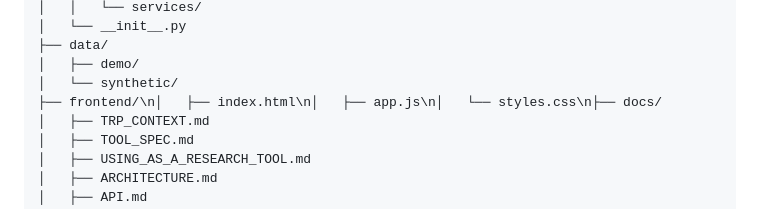
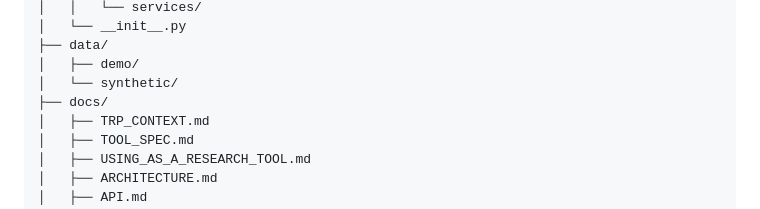
Before and after one commit to vidit-shringi/ECA-PQFA, a Markdown page: README.md, the part around the change. Rendered like a GitHub page.

Commit message:
docs: fix repository layout in README

```diff
--- a/README.md
+++ b/README.md
@@ -243,7 +243,7 @@ ECA-PQFA/
 ├── data/
 │   ├── demo/
 │   └── synthetic/
-├── frontend/\n│   ├── index.html\n│   ├── app.js\n│   └── styles.css\n├── docs/
+├── docs/
 │   ├── TRP_CONTEXT.md
 │   ├── TOOL_SPEC.md
 │   ├── USING_AS_A_RESEARCH_TOOL.md
```
